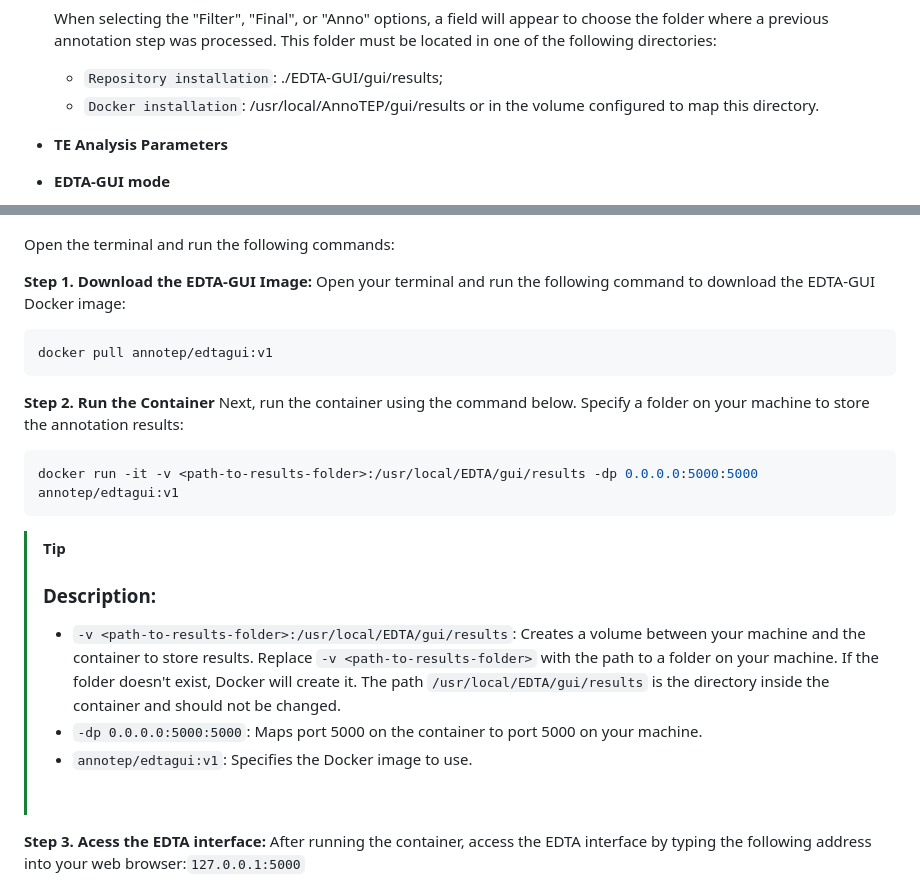
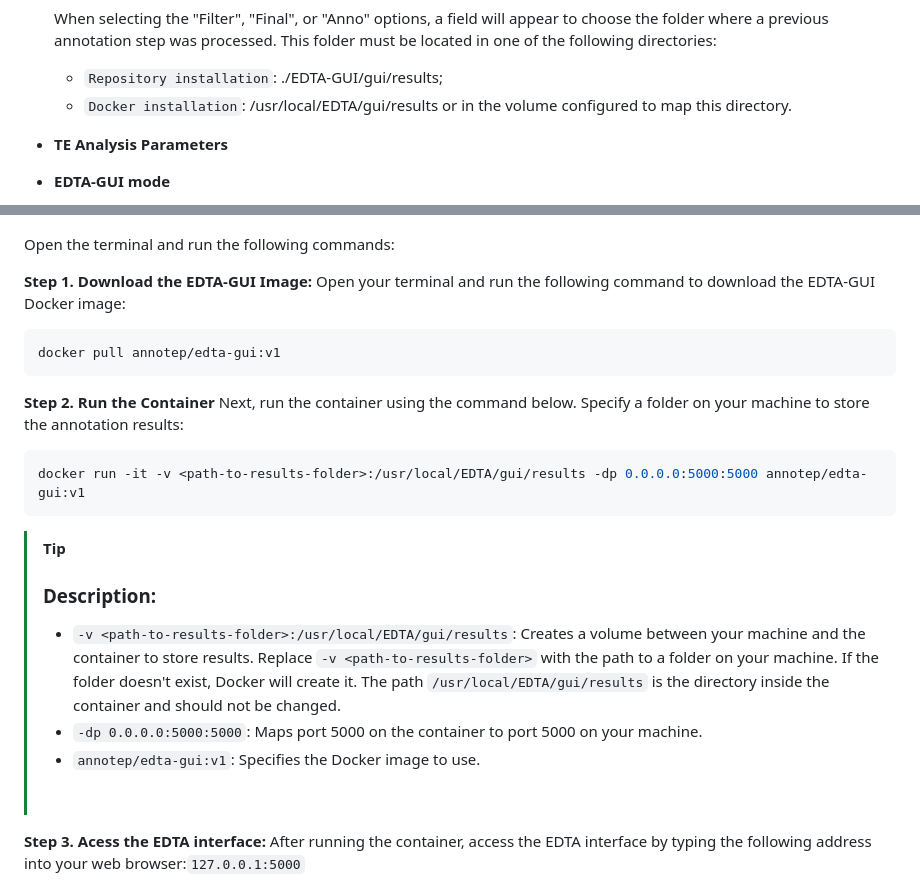
Before and after one commit to Marcos-Fernando/EDTA-GUI, a Markdown page: README.md, 2 parts joined by grey strips. Rendered like a GitHub page.

````diff
--- a/README.md
+++ b/README.md
@@ -176,7 +176,7 @@ Next, the interface presents additional features, grouped into a subsection with
 
   When selecting the "Filter", "Final", or "Anno" options, a field will appear to choose the folder where a previous annotation step was processed. This folder must be located in one of the following directories:
   * ``Repository installation``: ./EDTA-GUI/gui/results;
-  * ``Docker installation``: /usr/local/AnnoTEP/gui/results or in the volume configured to map this directory.
+  * ``Docker installation``: /usr/local/EDTA/gui/results or in the volume configured to map this directory.
 
 * **TE Analysis Parameters**
 * **EDTA-GUI mode**
@@ -320,18 +320,18 @@ Open the terminal and run the following commands:
 
 **Step 1. Download the EDTA-GUI Image:** Open your terminal and run the following command to download the EDTA-GUI Docker image:
 ```sh
-docker pull annotep/edtagui:v1
+docker pull annotep/edta-gui:v1
 ```
 
 **Step 2. Run the Container** Next, run the container using the command below. Specify a folder on your machine to store the annotation results:
 ```sh
-docker run -it -v <path-to-results-folder>:/usr/local/EDTA/gui/results -dp 0.0.0.0:5000:5000 annotep/edtagui:v1
+docker run -it -v <path-to-results-folder>:/usr/local/EDTA/gui/results -dp 0.0.0.0:5000:5000 annotep/edta-gui:v1
 ```
 > [!TIP]
 > ### Description:
 > - ``-v <path-to-results-folder>:/usr/local/EDTA/gui/results``: Creates a volume between your machine and the container to store results. Replace ``-v <path-to-results-folder>`` with the path to a folder on your machine. If the folder doesn't exist, Docker will create it. The path ``/usr/local/EDTA/gui/results`` is the directory inside the container and should not be changed.
 > - ``-dp 0.0.0.0:5000:5000``: Maps port 5000 on the container to port 5000 on your machine.
-> - ``annotep/edtagui:v1``: Specifies the Docker image to use.
+> - ``annotep/edta-gui:v1``: Specifies the Docker image to use.
 > <br>
 
 
````
Also changed, not shown: other parts of README.md (+47 -0 lines).
